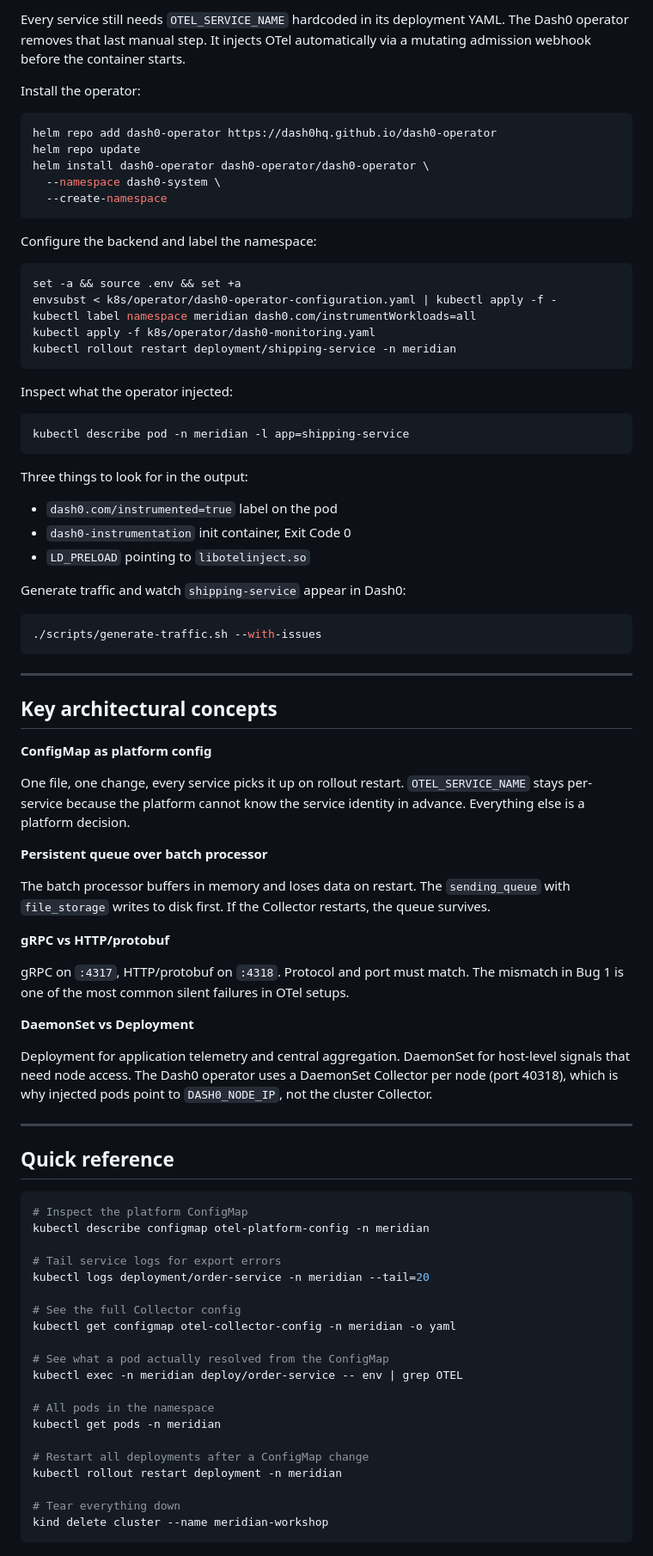
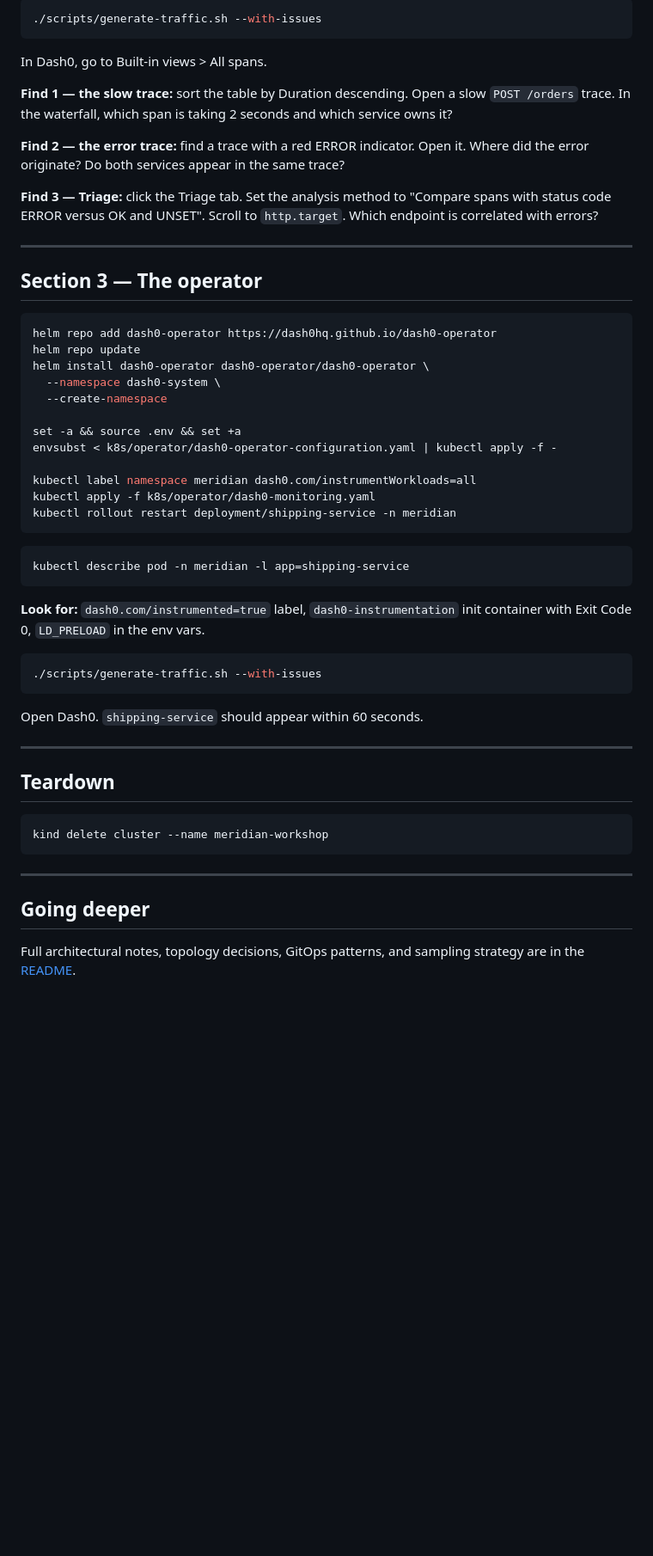
Before and after one commit to juliafmorgado/platform-observability-workshop, a Markdown page: WORKSHOP.md, the part around one of its changes. Shown at 86% size. Rendered like a GitHub page; blank space fills up the shorter version.

Commit message:
Rewrite WORKSHOP.md as a lean command-focused companion

````diff
--- a/WORKSHOP.md
+++ b/WORKSHOP.md
@@ -80,7 +62,19 @@ kubectl rollout restart deployment -n meridian
 
-Every service still needs `OTEL_SERVICE_NAME` hardcoded in its deployment YAML. The Dash0 operator removes that last manual step. It injects OTel automatically via a mutating admission webhook before the container starts.
+```bash
+./scripts/generate-traffic.sh --with-issues
+```
 
-Install the operator:
+In Dash0, go to Built-in views > All spans.
+
+**Find 1 — the slow trace:** sort the table by Duration descending. Open a slow `POST /orders` trace. In the waterfall, which span is taking 2 seconds and which service owns it?
+
+**Find 2 — the error trace:** find a trace with a red ERROR indicator. Open it. Where did the error originate? Do both services appear in the same trace?
+
+**Find 3 — Triage:** click the Triage tab. Set the analysis method to "Compare spans with status code ERROR versus OK and UNSET". Scroll to `http.target`. Which endpoint is correlated with errors?
+
+---
+
+## Section 3 — The operator
 
 ```bash
 helm repo add dash0-operator https://dash0hq.github.io/dash0-operator
@@ -88,79 +82,37 @@ helm repo update
 helm install dash0-operator dash0-operator/dash0-operator \
   --namespace dash0-system \
   --create-namespace
-```
 
-Configure the backend and label the namespace:
-
-```bash
 set -a && source .env && set +a
 envsubst < k8s/operator/dash0-operator-configuration.yaml | kubectl apply -f -
+
 kubectl label namespace meridian dash0.com/instrumentWorkloads=all
 kubectl apply -f k8s/operator/dash0-monitoring.yaml
 kubectl rollout restart deployment/shipping-service -n meridian
 ```
 
-Inspect what the operator injected:
-
 ```bash
 kubectl describe pod -n meridian -l app=shipping-service
 ```
 
-Three things to look for in the output:
-
-- `dash0.com/instrumented=true` label on the pod
-- `dash0-instrumentation` init container, Exit Code 0
-- `LD_PRELOAD` pointing to `libotelinject.so`
-
-Generate traffic and watch `shipping-service` appear in Dash0:
+**Look for:** `dash0.com/instrumented=true` label, `dash0-instrumentation` init container with Exit Code 0, `LD_PRELOAD` in the env vars.
 
 ```bash
 ./scripts/generate-traffic.sh --with-issues
 ```
 
----
-
-## Key architectural concepts
-
-**ConfigMap as platform config**
-
-One file, one change, every service picks it up on rollout restart. `OTEL_SERVICE_NAME` stays per-service because the platform cannot know the service identity in advance. Everything else is a platform decision.
-
-**Persistent queue over batch processor**
-
-The batch processor buffers in memory and loses data on restart. The `sending_queue` with `file_storage` writes to disk first. If the Collector restarts, the queue survives.
-
-**gRPC vs HTTP/protobuf**
-
-gRPC on `:4317`, HTTP/protobuf on `:4318`. Protocol and port must match. The mismatch in Bug 1 is one of the most common silent failures in OTel setups.
-
-**DaemonSet vs Deployment**
-
-Deployment for application telemetry and central aggregation. DaemonSet for host-level signals that need node access. The Dash0 operator uses a DaemonSet Collector per node (port 40318), which is why injected pods point to `DASH0_NODE_IP`, not the cluster Collector.
+Open Dash0. `shipping-service` should appear within 60 seconds.
 
 ---
 
-## Quick reference
+## Teardown
 
 ```bash
-# Inspect the platform ConfigMap
-kubectl describe configmap otel-platform-config -n meridian
-
-# Tail service logs for export errors
-kubectl logs deployment/order-service -n meridian --tail=20
-
-# See the full Collector config
-kubectl get configmap otel-collector-config -n meridian -o yaml
-
-# See what a pod actually resolved from the ConfigMap
-kubectl exec -n meridian deploy/order-service -- env | grep OTEL
-
-# All pods in the namespace
-kubectl get pods -n meridian
-
-# Restart all deployments after a ConfigMap change
-kubectl rollout restart deployment -n meridian
-
-# Tear everything down
 kind delete cluster --name meridian-workshop
 ```
+
+---
+
+## Going deeper
+
+Full architectural notes, topology decisions, GitOps patterns, and sampling strategy are in the [README](./README.md).
````
Also changed, not shown: other parts of WORKSHOP.md (+27 -45 lines).
